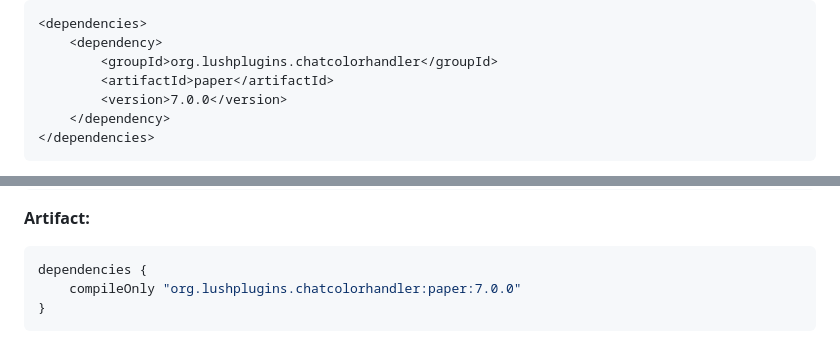
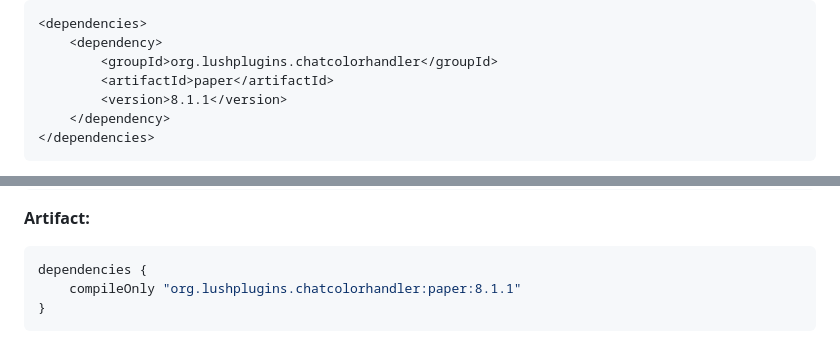
Before and after one commit to OakLoaf/ChatColorHandler, a Markdown page: README.md, 2 parts joined by grey strips. Drawn GitHub-style; folded sections open.

Commit message:
Update documented version

````diff
--- a/README.md
+++ b/README.md
@@ -75,7 +75,7 @@ You can simply add ChatColorHandler to your project by adding the below into you
     <dependency>
         <groupId>org.lushplugins.chatcolorhandler</groupId>
         <artifactId>paper</artifactId>
-        <version>7.0.0</version>
+        <version>8.1.1</version>
     </dependency>
 </dependencies>
 ```
@@ -94,7 +94,7 @@ repositories {
 **Artifact:**
 ```gradle
 dependencies {
-    compileOnly "org.lushplugins.chatcolorhandler:paper:7.0.0"
+    compileOnly "org.lushplugins.chatcolorhandler:paper:8.1.1"
 }
 ```
 </details>
````
